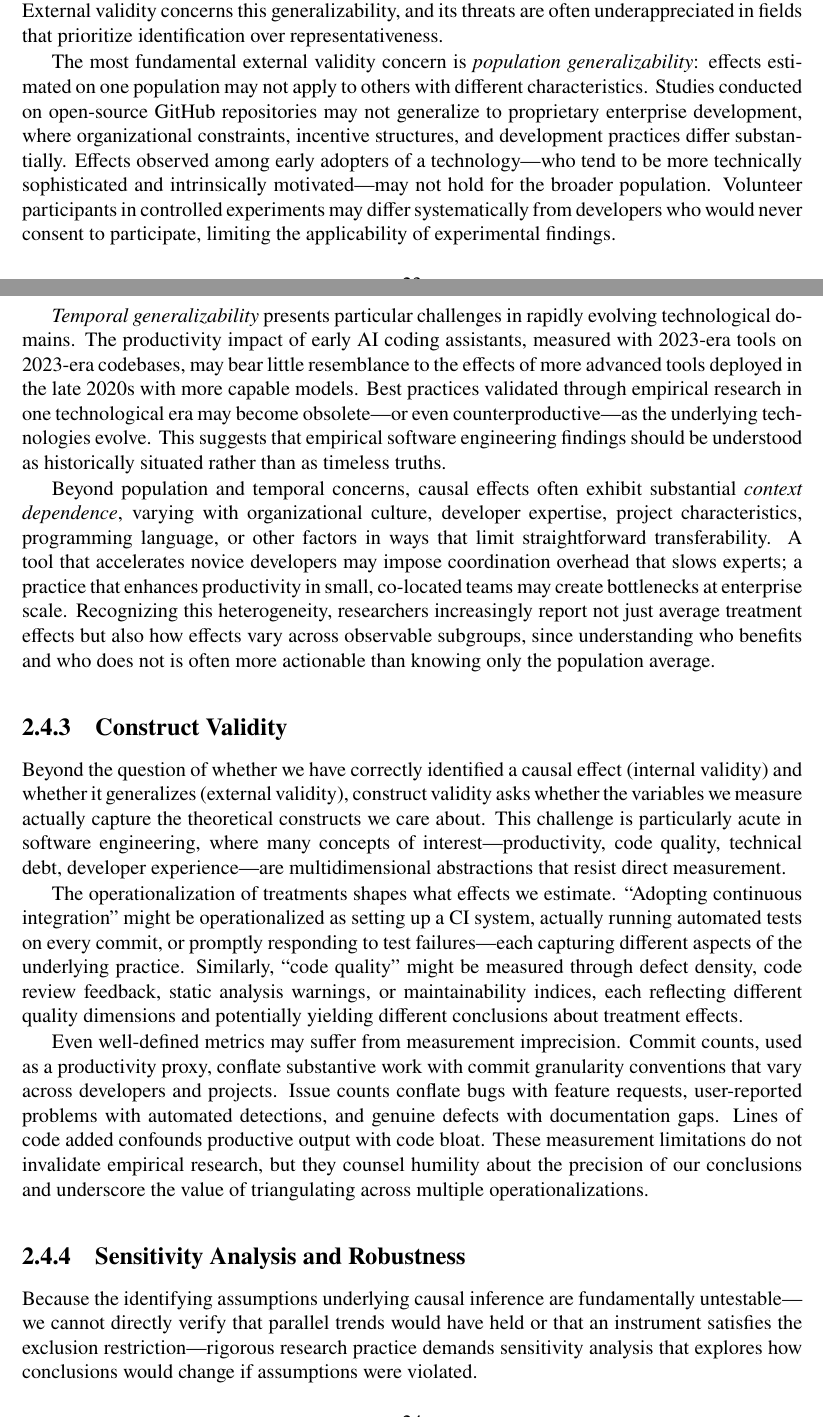
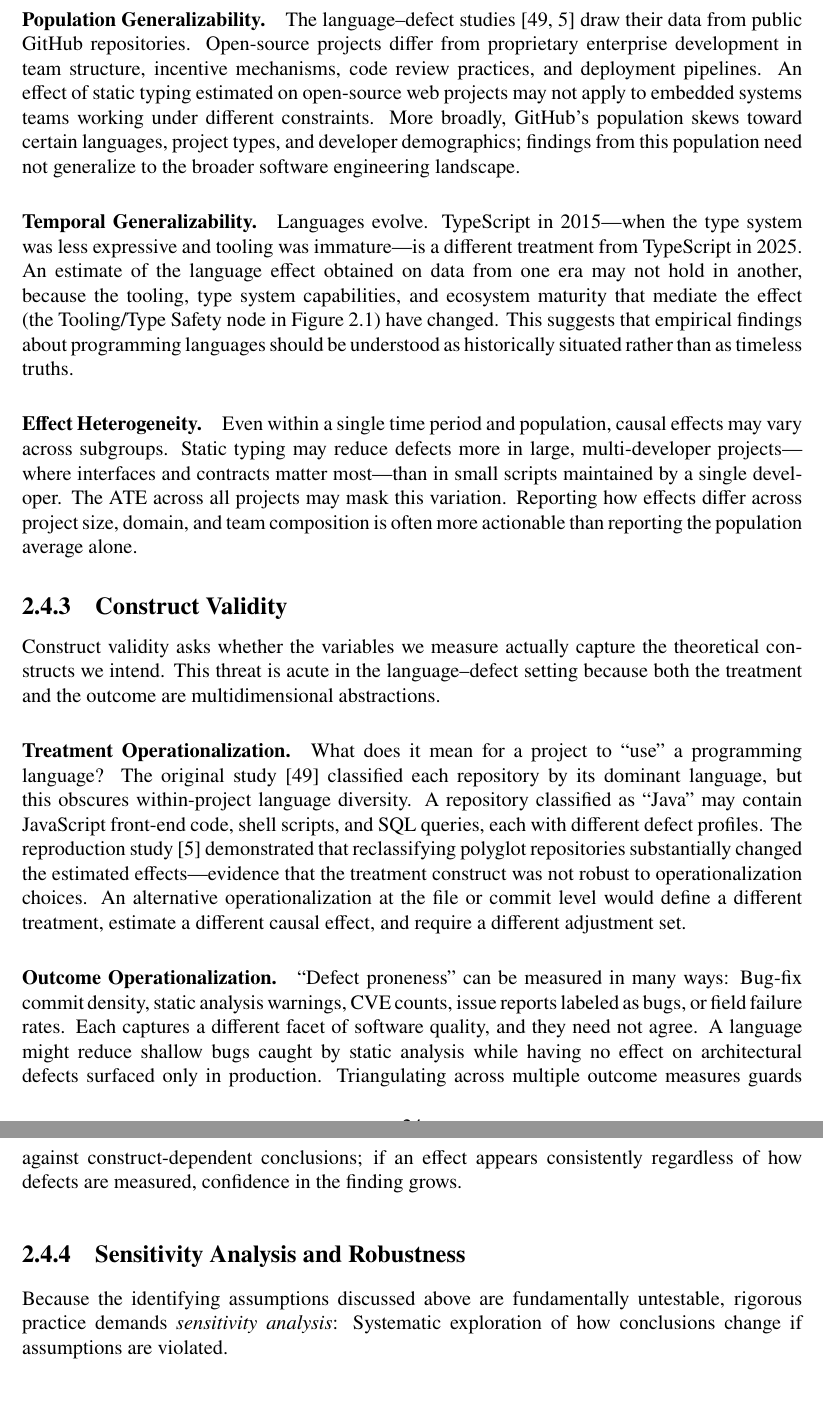
Before and after one commit to hehao98/Thesis, a LaTeX thesis (main.tex, which reads chap-background.tex): two parts of pages 28 and 29 of 61 before the commit and two parts of pages 29 and 30 of 61 after it, joined at a grey line, cut at the place of the change, the shorter picture padded with empty space. Compiled offline with pdfLaTeX.

Commit message:
Revise the section on threats to causal validity, enhancing clarity and structure. Introduce detailed discussions on confounding, selection bias, and measurement error, with examples related to programming languages and defect proneness. Streamline the text for improved readability and academic tone.

```diff
--- a/chap-background.tex
+++ b/chap-background.tex
@@ -530,35 +537,42 @@ A study can achieve perfect internal validity---correctly identifying the causal
-External validity concerns this generalizability, and its threats are often underappreciated in fields that prioritize identification over representativeness.
+A study may correctly identify the causal effect within its sample yet offer limited guidance for other populations, settings, or time periods.
 
-The most fundamental external validity concern is \emph{population generalizability}: effects estimated on one population may not apply to others with different characteristics.
-Studies conducted on open-source GitHub repositories may not generalize to proprietary enterprise development, where organizational constraints, incentive structures, and development practices differ substantially.
-Effects observed among early adopters of a technology---who tend to be more technically sophisticated and intrinsically motivated---may not hold for the broader population.
-Volunteer participants in controlled experiments may differ systematically from developers who would never consent to participate, limiting the applicability of experimental findings.
+\paragraph{Population Generalizability.}
+The language--defect studies~\cite{DBLP:conf/sigsoft/RayPFD14, DBLP:journals/toplas/BergerHMVV19} draw their data from public GitHub repositories.
+Open-source projects differ from proprietary enterprise development in team structure, incentive mechanisms, code review practices, and deployment pipelines.
+An effect of static typing estimated on open-source web projects may not apply to embedded systems teams working under different constraints.
+More broadly, GitHub's population skews toward certain languages, project types, and developer demographics; findings from this population need not generalize to the broader software engineering landscape.
 
-\emph{Temporal generalizability} presents particular challenges in rapidly evolving technological domains.
-The productivity impact of early AI coding assistants, measured with 2023-era tools on 2023-era codebases, may bear little resemblance to the effects of more advanced tools deployed in the late 2020s with more capable models.
-Best practices validated through empirical research in one technological era may become obsolete---or even counterproductive---as the underlying technologies evolve.
-This suggests that empirical software engineering findings should be understood as historically situated rather than as timeless truths.
+\paragraph{Temporal Generalizability.}
+Languages evolve.
+TypeScript in 2015---when the type system was less expressive and tooling was immature---is a different treatment from TypeScript in 2025.
+An estimate of the language effect obtained on data from one era may not hold in another, because the tooling, type system capabilities, and ecosystem maturity that mediate the effect (the Tooling/Type Safety node in Figure~\ref{fig:pl-dag}) have changed.
+This suggests that empirical findings about programming languages should be understood as historically situated rather than as timeless truths.
 
-Beyond population and temporal concerns, causal effects often exhibit substantial \emph{context dependence}, varying with organizational culture, developer expertise, project characteristics, programming language, or other factors in ways that limit straightforward transferability.
-A tool that accelerates novice developers may impose coordination overhead that slows experts; a practice that enhances productivity in small, co-located teams may create bottlenecks at enterprise scale.
-Recognizing this heterogeneity, researchers increasingly report not just average treatment effects but also how effects vary across observable subgroups, since understanding who benefits and who does not is often more actionable than knowing only the population average.
+\paragraph{Effect Heterogeneity.}
+Even within a single time period and population, causal effects may vary across subgroups.
+Static typing may reduce defects more in large, multi-developer projects---where interfaces and contracts matter most---than in small scripts maintained by a single developer.
+The ATE across all projects may mask this variation.
+Reporting how effects differ across project size, domain, and team composition is often more actionable than reporting the population average alone.
 
 \subsection{Construct Validity}
 
-Beyond the question of whether we have correctly identified a causal effect (internal validity) and whether it generalizes (external validity), construct validity asks whether the variables we measure actually capture the theoretical constructs we care about.
-This challenge is particularly acute in software engineering, where many concepts of interest---productivity, code quality, technical debt, developer experience---are multidimensional abstractions that resist direct measurement.
+Construct validity asks whether the variables we measure actually capture the theoretical constructs we intend.
+This threat is acute in the language--defect setting because both the treatment and the outcome are multidimensional abstractions.
 
-The operationalization of treatments shapes what effects we estimate.
-``Adopting continuous integration'' might be operationalized as setting up a CI system, actually running automated tests on every commit, or promptly responding to test failures---each capturing different aspects of the underlying practice.
-Similarly, ``code quality'' might be measured through defect density, code review feedback, static analysis warnings, or maintainability indices, each reflecting different quality dimensions and potentially yielding different conclusions about treatment effects.
+\paragraph{Treatment Operationalization.}
+What does it mean for a project to ``use'' a programming language?
+The original study~\cite{DBLP:conf/sigsoft/RayPFD14} classified each repository by its dominant language, but this obscures within-project language diversity.
+A repository classified as ``Java'' may contain JavaScript front-end code, shell scripts, and SQL queries, each with different defect profiles.
+The reproduction study~\cite{DBLP:journals/toplas/BergerHMVV19} demonstrated that reclassifying polyglot repositories substantially changed the estimated effects---evidence that the treatment construct was not robust to operationalization choices.
+An alternative operationalization at the file or commit level would define a different treatment, estimate a different causal effect, and require a different adjustment set.
 
-Even well-defined metrics may suffer from measurement imprecision.
-Commit counts, used as a productivity proxy, conflate substantive work with commit granularity conventions that vary across developers and projects.
-Issue counts conflate bugs with feature requests, user-reported problems with automated detections, and genuine defects with documentation gaps.
-Lines of code added confounds productive output with code bloat.
-These measurement limitations do not invalidate empirical research, but they counsel humility about the precision of our conclusions and underscore the value of triangulating across multiple operationalizations.
+\paragraph{Outcome Operationalization.}
+``Defect proneness'' can be measured in many ways: Bug-fix commit density, static analysis warnings, CVE counts, issue reports labeled as bugs, or field failure rates.
+Each captures a different facet of software quality, and they need not agree.
+A language might reduce shallow bugs caught by static analysis while having no effect on architectural defects surfaced only in production.
+Triangulating across multiple outcome measures guards against construct-dependent conclusions; if an effect appears consistently regardless of how defects are measured, confidence in the finding grows.
 
 \subsection{Sensitivity Analysis and Robustness}
 
-Because the identifying assumptions underlying causal inference are fundamentally untestable---we cannot directly verify that parallel trends would have held or that an instrument satisfies the exclusion restriction---rigorous research practice demands sensitivity analysis that explores how conclusions would change if assumptions were violated.
+Because the identifying assumptions discussed above are fundamentally untestable, rigorous practice demands \emph{sensitivity analysis}: Systematic exploration of how conclusions change if assumptions are violated.
 
```
Also changed, not shown: chap-background.tex (71 more changed lines).
